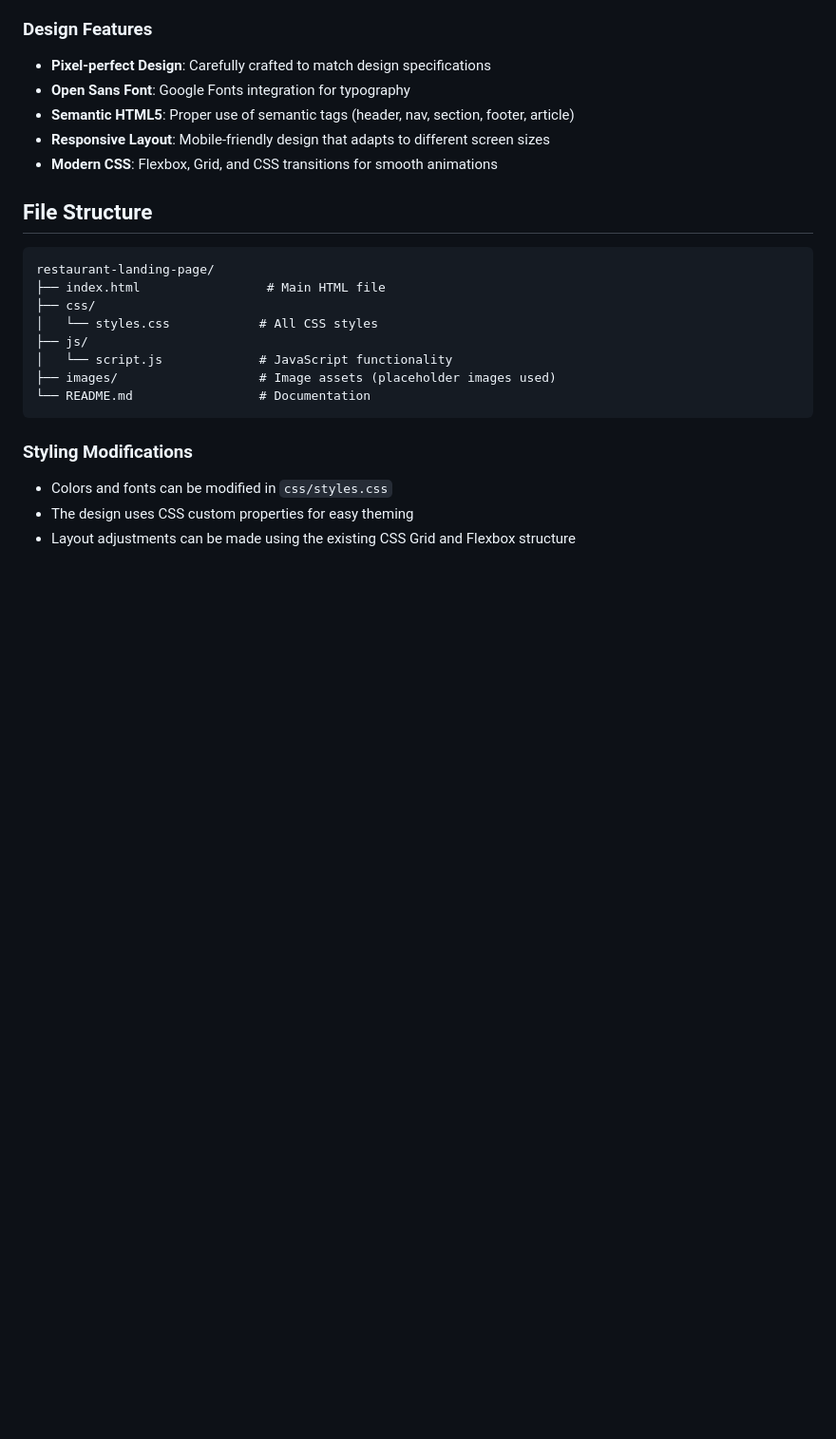
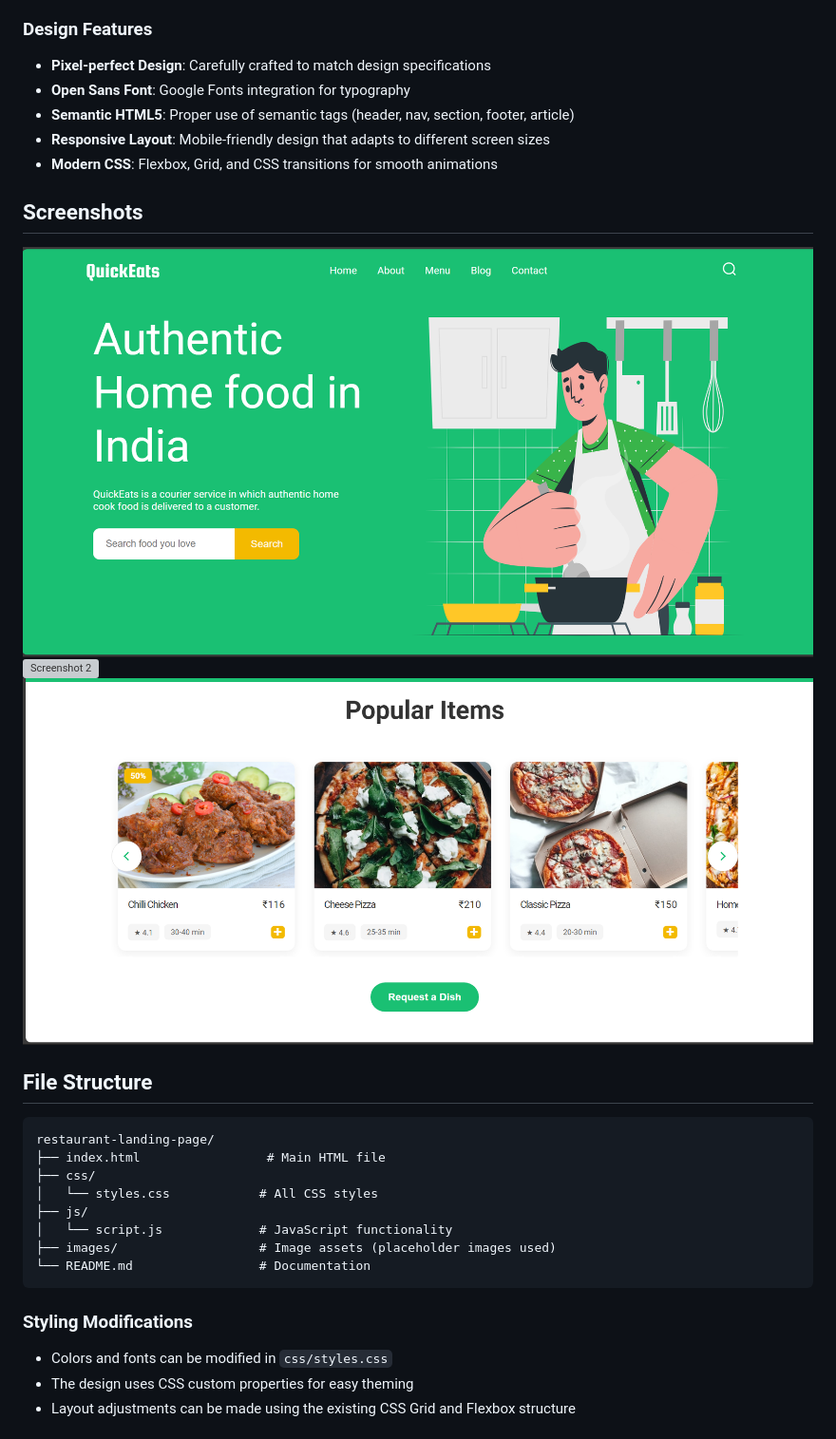
Before and after one commit to Sarthaklm10/JTG, a Markdown page: README.md, the part around the change. Shown: that part at 95% size. Drawn GitHub-style; pictures changed too: screenshots/1.png (added), screenshots/3.png (added); blank space fills up the shorter version; grey boxes are pictures that could not be loaded.

Commit message:
Added ss

````diff
--- a/README.md
+++ b/README.md
@@ -25,6 +25,12 @@ A restaurant landing page implementation built with pure HTML5, CSS3, and vanill
 - **Responsive Layout**: Mobile-friendly design that adapts to different screen sizes
 - **Modern CSS**: Flexbox, Grid, and CSS transitions for smooth animations
 
+## Screenshots
+
+![Screenshot 1](./screenshots/1.png)
+![Screenshot 2](./screenshots/2.png)
+![Screenshot 3](./screenshots/3.png)
+
 ## File Structure
 
 ```
````
Also changed, not shown: 1 other file.
